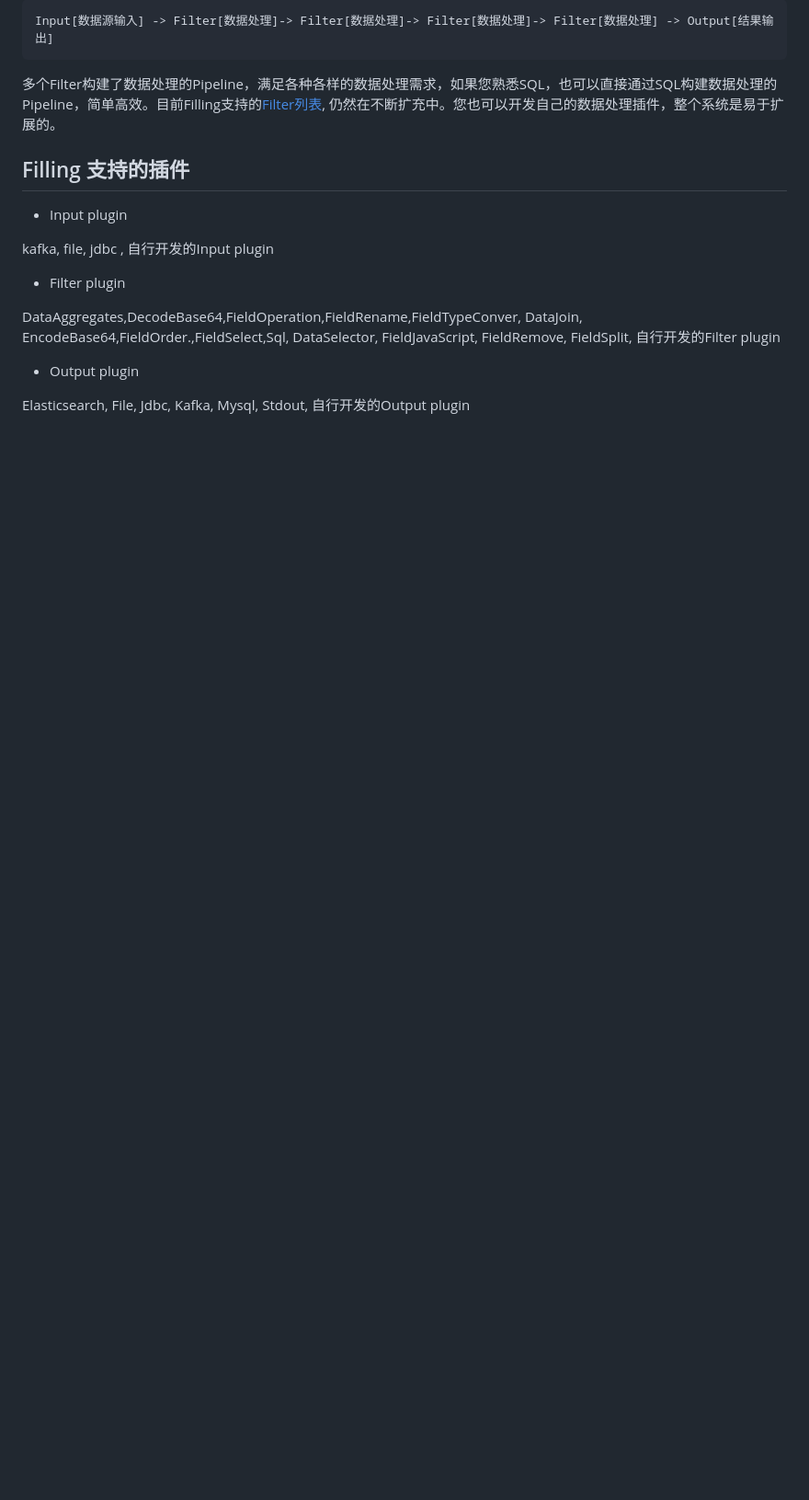
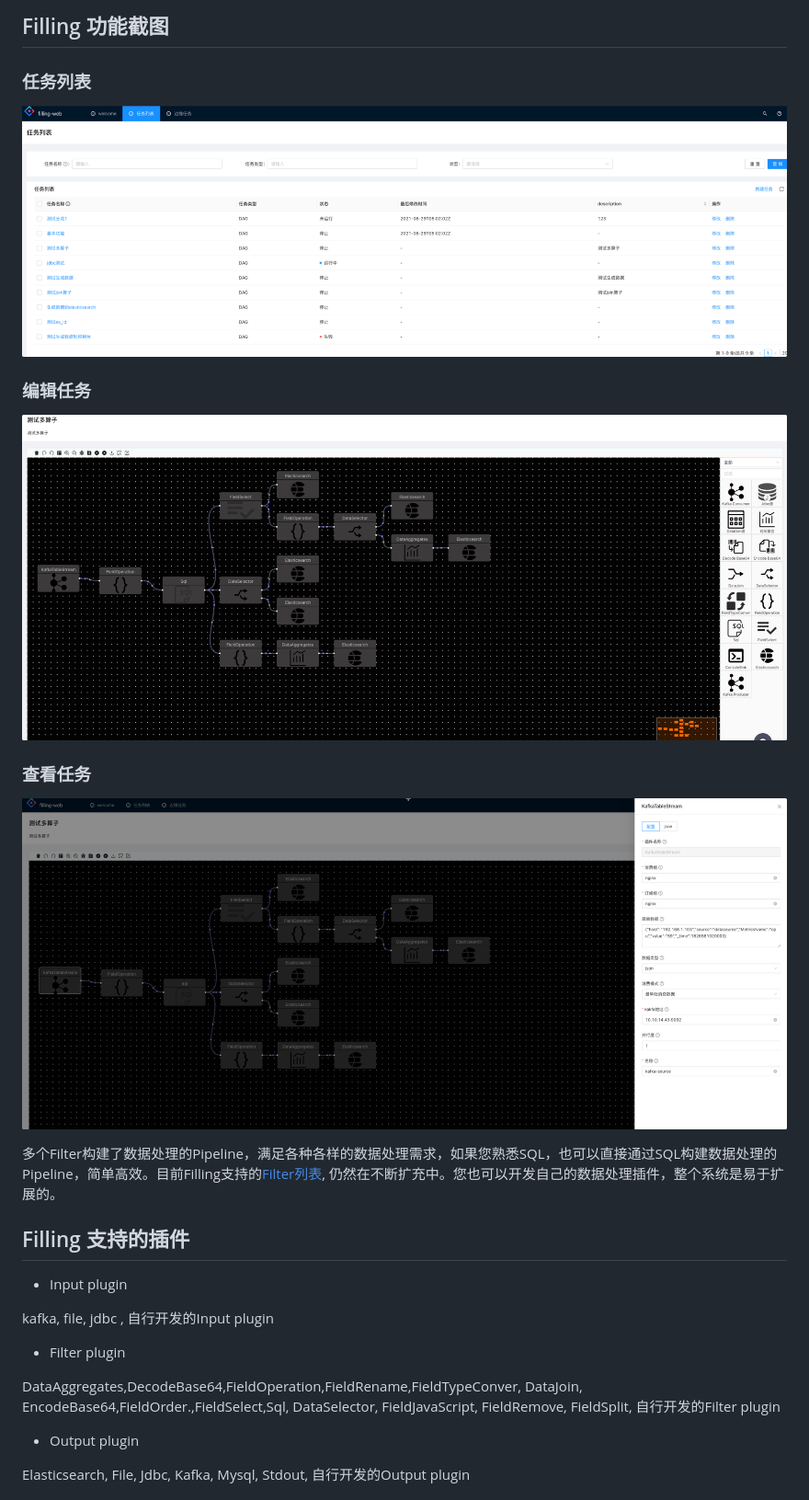
Before and after one commit to zihjiang/filling, a Markdown page: README.md, the part around the change printed below. Shown: that part at 92% size. GitHub-like rendering; pictures changed too: images/image-20211011150935022.png (added), images/image-20211011151528347.png (added), images/image-20211011151632652.png (added); blank space fills up the shorter version.

Commit message:
📝  docs:(filling-job), readme补充些说明

````diff
--- a/README.md
+++ b/README.md
@@ -57,6 +53,16 @@ Filling, 如其名, 致力于填充你的各种存储,  是一个`非常易用`
 ```
-Input[数据源输入] -> Filter[数据处理]-> Filter[数据处理]-> Filter[数据处理]-> Filter[数据处理] -> Output[结果输出]
-```
+
+## Filling 功能截图
+
+### 任务列表
+
+![image-20211011150935022](./images/image-20211011150935022.png)
+
+### 编辑任务
+![image-20211011151632652](./images/image-20211011151632652.png)
+### 查看任务
+![image-20211011151528347](./images/image-20211011151528347.png)
+
 
 多个Filter构建了数据处理的Pipeline，满足各种各样的数据处理需求，如果您熟悉SQL，也可以直接通过SQL构建数据处理的Pipeline，简单高效。目前Filling支持的[Filter列表](zh-cn/configuration/filter-plugin), 仍然在不断扩充中。您也可以开发自己的数据处理插件，整个系统是易于扩展的。
 
````
Also changed, not shown: other parts of README.md (+9 -13 lines), images/image-20211011150714876.png (added), 1 other file.
